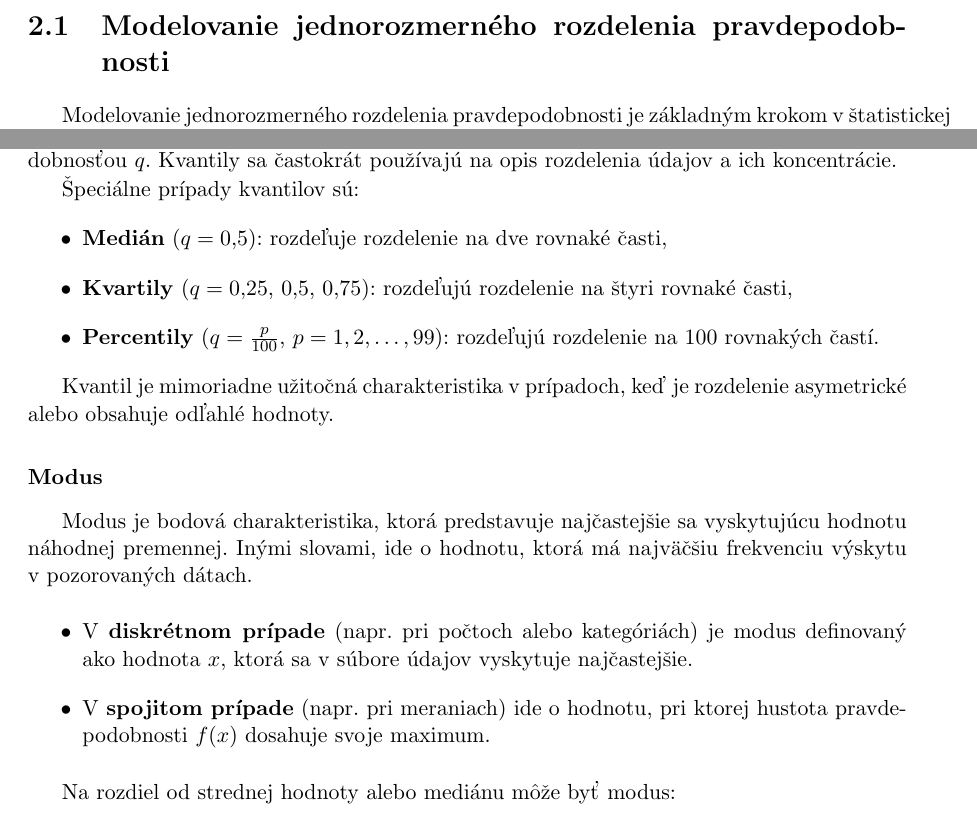
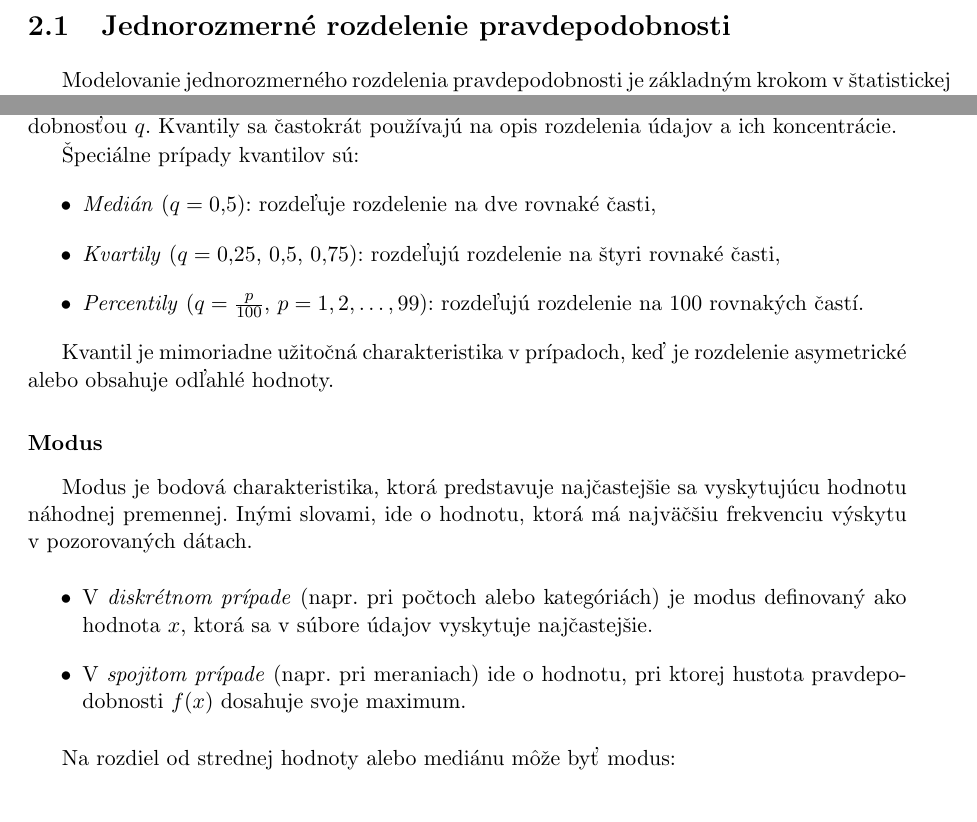
Before and after one commit to adamharmaniak/BiDistribApp, a LaTeX thesis (thesis/_Zaverecna_praca.tex, which reads thesis/Kapitola2.tex): two parts of pages 12 and 14 of 42, joined at a grey line, cut at the place of the change. Compiled offline with pdfLaTeX.

Commit message:
Kapitola 2,3 - mensie upravy

```diff
--- a/thesis/Kapitola2.tex
+++ b/thesis/Kapitola2.tex
@@ -10,7 +10,7 @@ Na tento základ nadväzujú ďalšie kľúčové prístupy štatistického mode
 
 V tejto kapitole popíšeme základné úlohy a metódy štatistického modelovania so zameraním sa na tri hlavné oblasti: modelovanie jednorozmerného rozdelenia pravdepodobnosti, regresné a klasifikačné techniky. Najprv bude predstavený koncept rozdelenia pravdepodobnosti, jeho charakteristiky a spôsoby modelovania. Následne sa kapitola venuje regresii, jej rôznym variantom a metódam odhadu parametrov modelu. Napokon budú popísané aj klasifikačné metódy ako nástroje na rozpoznávanie vzorov a predikovanie správania sa kategoriálnych premenných. Cieľom tejto kapitoly je teda poskytnúť prehľad o troch hlavných konceptoch štatistického modelovania, ktoré zohrávajú kľúčovú úlohu v analýze dát a v aplikáciách, ako sú predikčné modely a z nich odvíjajúce sa automatizované rozhodovacie systémy.
 
-\section{Modelovanie jednorozmerného rozdelenia pravdepodobnosti}\label{sec:1D_modelovanie}
+\section{Jednorozmerné rozdelenie pravdepodobnosti}\label{sec:1D_modelovanie}
 
 Modelovanie jednorozmerného rozdelenia pravdepodobnosti je základným krokom v štatistickej analýze náhodných premenných. Slúži na opis správania sa jednej náhodnej veličiny, ktorej hodnoty môžu byť číselné alebo kategoriálne. Pravdepodobnostné rozdelenie poskytuje informácie o tom, s akou pravdepodobnosťou nadobúda náhodná premenná konkrétne hodnoty – tzv. realizácie.
 
@@ -149,9 +149,9 @@ Inými slovami, kvantil $x_q$ je hodnota, ktorú náhodná premenná neprekroč
 
 Špeciálne prípady kvantilov sú:
 \begin{itemize}
-  \item \textbf{Medián} ($q = 0{,}5$): rozdeľuje rozdelenie na dve rovnaké časti,
-  \item \textbf{Kvartily} ($q = 0{,}25$, $0{,}5$, $0{,}75$): rozdeľujú rozdelenie na štyri rovnaké časti,
-  \item \textbf{Percentily} ($q = \frac{p}{100}$, $p = 1, 2, \dots, 99$): rozdeľujú rozdelenie na 100 rovnakých častí.
+  \item \textit{Medián} ($q = 0{,}5$): rozdeľuje rozdelenie na dve rovnaké časti,
+  \item \textit{Kvartily} ($q = 0{,}25$, $0{,}5$, $0{,}75$): rozdeľujú rozdelenie na štyri rovnaké časti,
+  \item \textit{Percentily} ($q = \frac{p}{100}$, $p = 1, 2, \dots, 99$): rozdeľujú rozdelenie na 100 rovnakých častí.
 \end{itemize}
 
 Kvantil je mimoriadne užitočná charakteristika v prípadoch, keď je rozdelenie asymetrické alebo obsahuje odľahlé hodnoty.
@@ -161,8 +161,8 @@ Kvantil je mimoriadne užitočná charakteristika v prípadoch, keď je rozdelen
 Modus je bodová charakteristika, ktorá predstavuje najčastejšie sa vyskytujúcu hodnotu náhodnej premennej. Inými slovami, ide o hodnotu, ktorá má najväčšiu frekvenciu výskytu v pozorovaných dátach.
 
 \begin{itemize}
-  \item V \textbf{diskrétnom prípade} (napr. pri počtoch alebo kategóriách) je modus definovaný ako hodnota $x$, ktorá sa v súbore údajov vyskytuje najčastejšie.
-  \item V \textbf{spojitom prípade} (napr. pri meraniach) ide o hodnotu, pri ktorej hustota pravdepodobnosti $f(x)$ dosahuje svoje maximum.
+  \item V \textit{diskrétnom prípade} (napr. pri počtoch alebo kategóriách) je modus definovaný ako hodnota $x$, ktorá sa v súbore údajov vyskytuje najčastejšie.
+  \item V \textit{spojitom prípade} (napr. pri meraniach) ide o hodnotu, pri ktorej hustota pravdepodobnosti $f(x)$ dosahuje svoje maximum.
 \end{itemize}
 
 Na rozdiel od strednej hodnoty alebo mediánu môže byť modus:
```
Also changed, not shown: thesis/Kapitola3.tex (+1 -1 lines), thesis/Kapitola2.tex (20 more changed lines).
